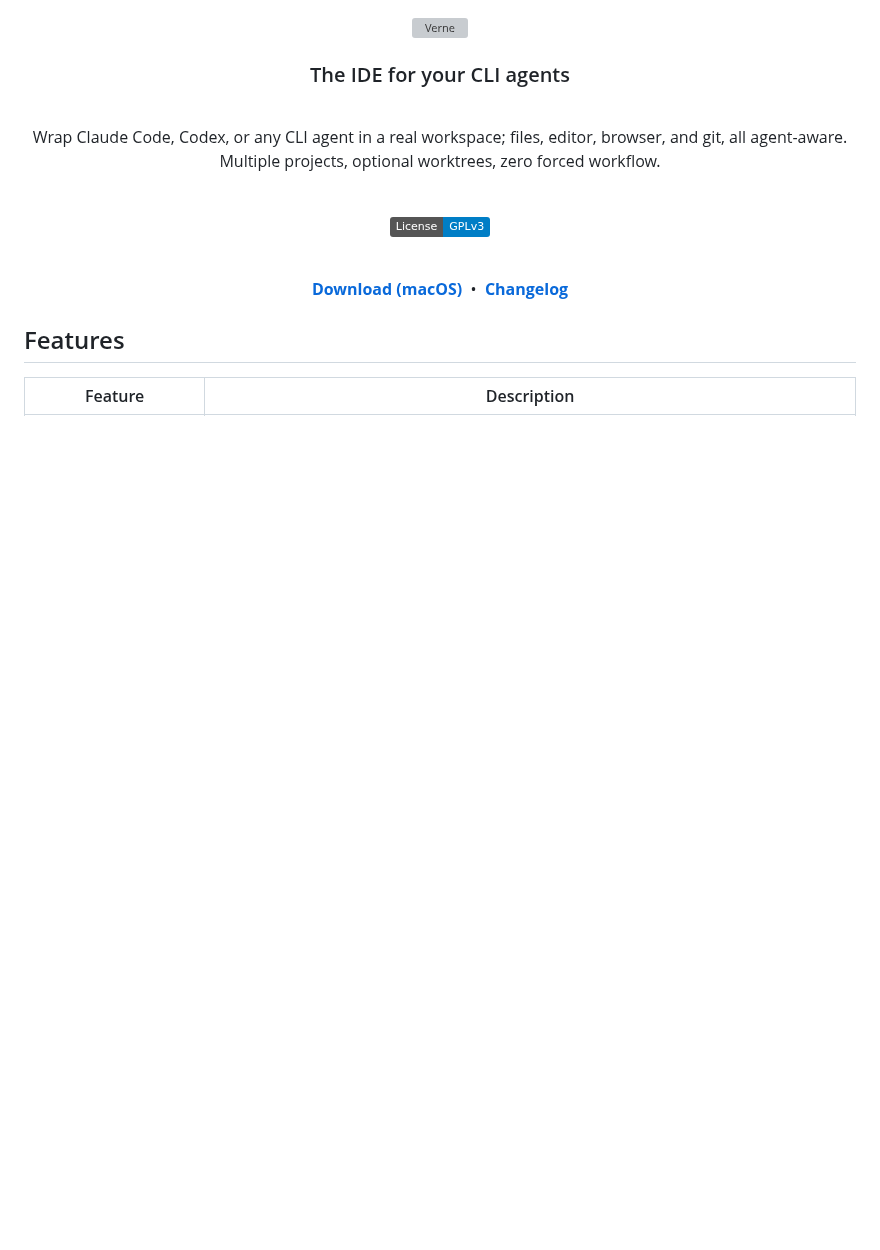
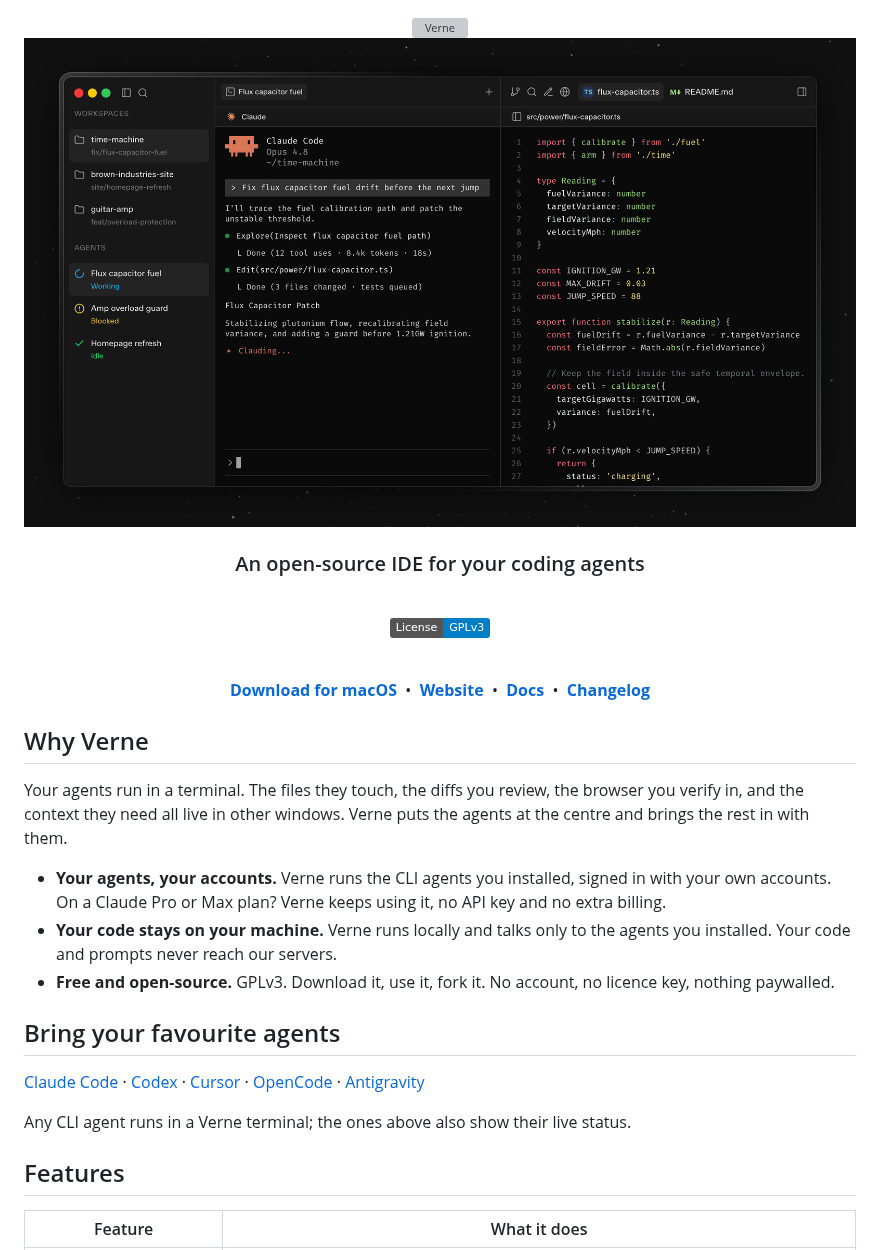
Before and after one commit to verne-build/verne, a Markdown page: README.md, the part around one of its changes. Rendered like a GitHub page; pictures changed too: src/assets/hero.png (added); badges without logos; blank space fills up the shorter version; grey boxes are pictures that could not be loaded.

Commit message:
docs(readme): refresh to match homepage, add hero image

```diff
--- a/README.md
+++ b/README.md
@@ -6,12 +6,12 @@
   <img src="src/assets/logo.svg" alt="Verne" width="200" />
 </picture>
 
-
-### The IDE for your CLI agents
-
 <br />
 
-Wrap Claude Code, Codex, or any CLI agent in a real workspace; files, editor, browser, and git, all agent-aware. Multiple projects, optional worktrees, zero forced workflow.
+<img src="src/assets/hero.png" alt="Verne workspace" width="900" />
+
+
+### An open-source IDE for your coding agents
 
 <br />
 
@@ -19,11 +19,25 @@ Wrap Claude Code, Codex, or any CLI agent in a real workspace; files, editor, br
 
 <br />
 
-[**Download (macOS)**](https://github.com/verne-build/verne/releases/latest) &nbsp;&bull;&nbsp; [**Changelog**](https://github.com/verne-build-verne/releases)
+[**Download for macOS**](https://github.com/verne-build/verne/releases/latest) &nbsp;&bull;&nbsp; [**Website**](https://verne.build) &nbsp;&bull;&nbsp; [**Docs**](https://verne.build/docs) &nbsp;&bull;&nbsp; [**Changelog**](https://verne.build/changelog)
 
 </div>
 
+## Why Verne
+
+Your agents run in a terminal. The files they touch, the diffs you review, the browser you verify in, and the context they need all live in other windows. Verne puts the agents at the centre and brings the rest in with them.
+
+- **Your agents, your accounts.** Verne runs the CLI agents you installed, signed in with your own accounts. On a Claude Pro or Max plan? Verne keeps using it, no API key and no extra billing.
+- **Your code stays on your machine.** Verne runs locally and talks only to the agents you installed. Your code and prompts never reach our servers.
+- **Free and open-source.** GPLv3. Download it, use it, fork it. No account, no licence key, nothing paywalled.
+
+## Bring your favourite agents
+
+[Claude Code](https://www.anthropic.com/claude-code) · [Codex](https://openai.com/codex/) · [Cursor](https://cursor.com) · [OpenCode](https://opencode.ai) · [Antigravity](https://antigravity.google)
+
+Any CLI agent runs in a Verne terminal; the ones above also show their live status.
+
 ## Features
 
-| Feature | Description |
+| Feature | What it does |
 | --- | --- |
```
Also changed, not shown: other parts of README.md (+12 -9 lines).
